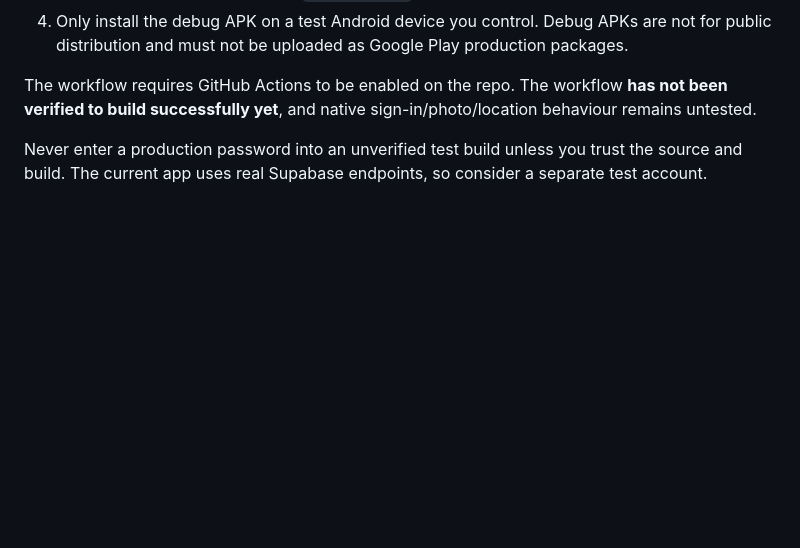
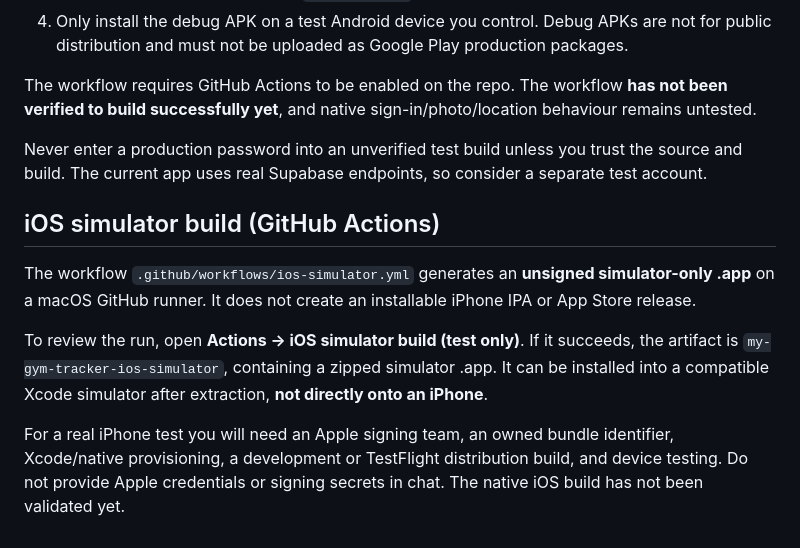
Before and after one commit to rdoyle121/my-gym-tracker, a Markdown page: release/native/README.md, the part around the change. Rendered like a GitHub page; blank space fills up the shorter version.

Commit message:
Document iOS simulator artifact and physical iPhone signing requirements

```diff
--- a/release/native/README.md
+++ b/release/native/README.md
@@ -51,3 +51,10 @@ A workflow at `.github/workflows/android-debug.yml` builds an **Android debug AP
 The workflow requires GitHub Actions to be enabled on the repo. The workflow **has not been verified to build successfully yet**, and native sign-in/photo/location behaviour remains untested.
 
 Never enter a production password into an unverified test build unless you trust the source and build. The current app uses real Supabase endpoints, so consider a separate test account.
+
+## iOS simulator build (GitHub Actions)
+The workflow `.github/workflows/ios-simulator.yml` generates an **unsigned simulator-only .app** on a macOS GitHub runner. It does not create an installable iPhone IPA or App Store release.
+
+To review the run, open **Actions → iOS simulator build (test only)**. If it succeeds, the artifact is `my-gym-tracker-ios-simulator`, containing a zipped simulator .app. It can be installed into a compatible Xcode simulator after extraction, **not directly onto an iPhone**.
+
+For a real iPhone test you will need an Apple signing team, an owned bundle identifier, Xcode/native provisioning, a development or TestFlight distribution build, and device testing. Do not provide Apple credentials or signing secrets in chat. The native iOS build has not been validated yet.
```
